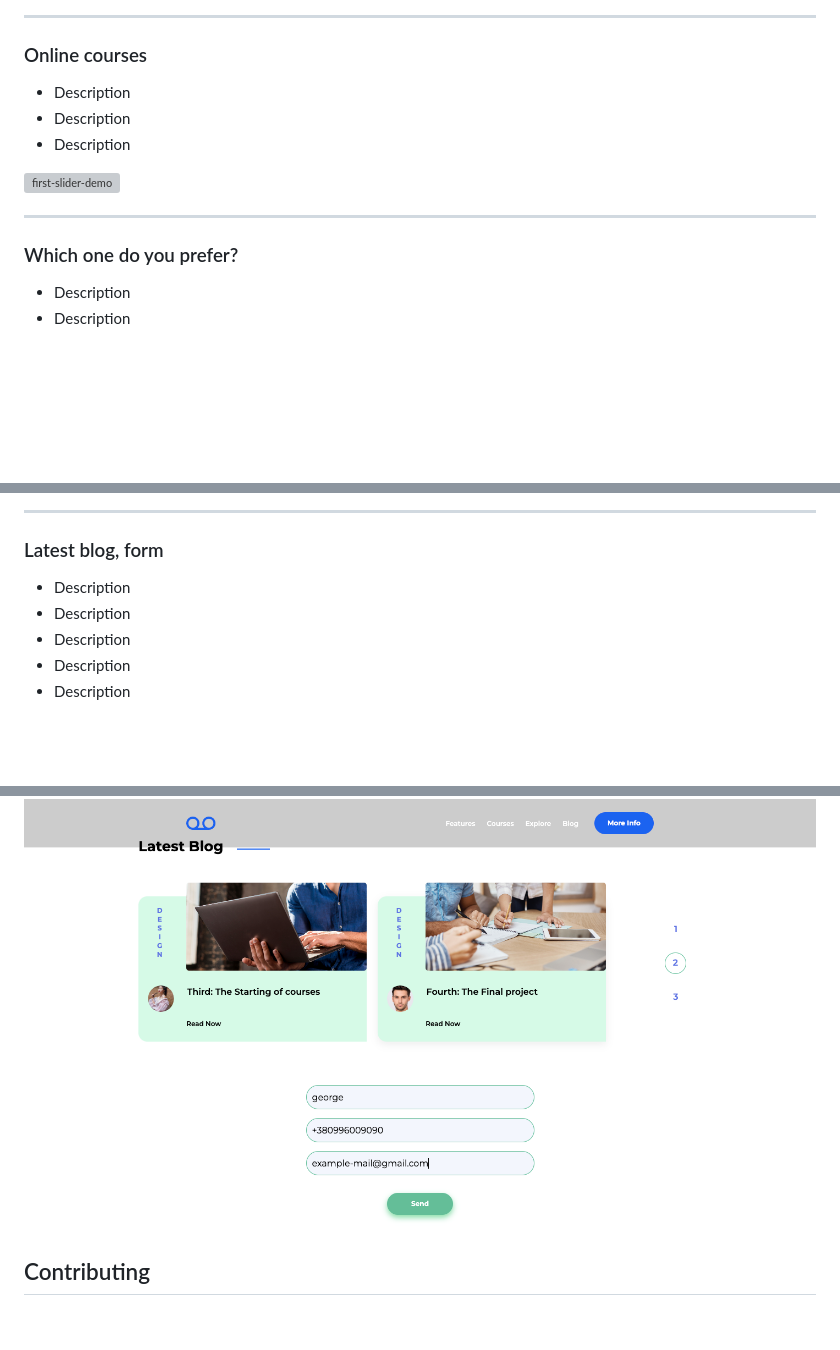
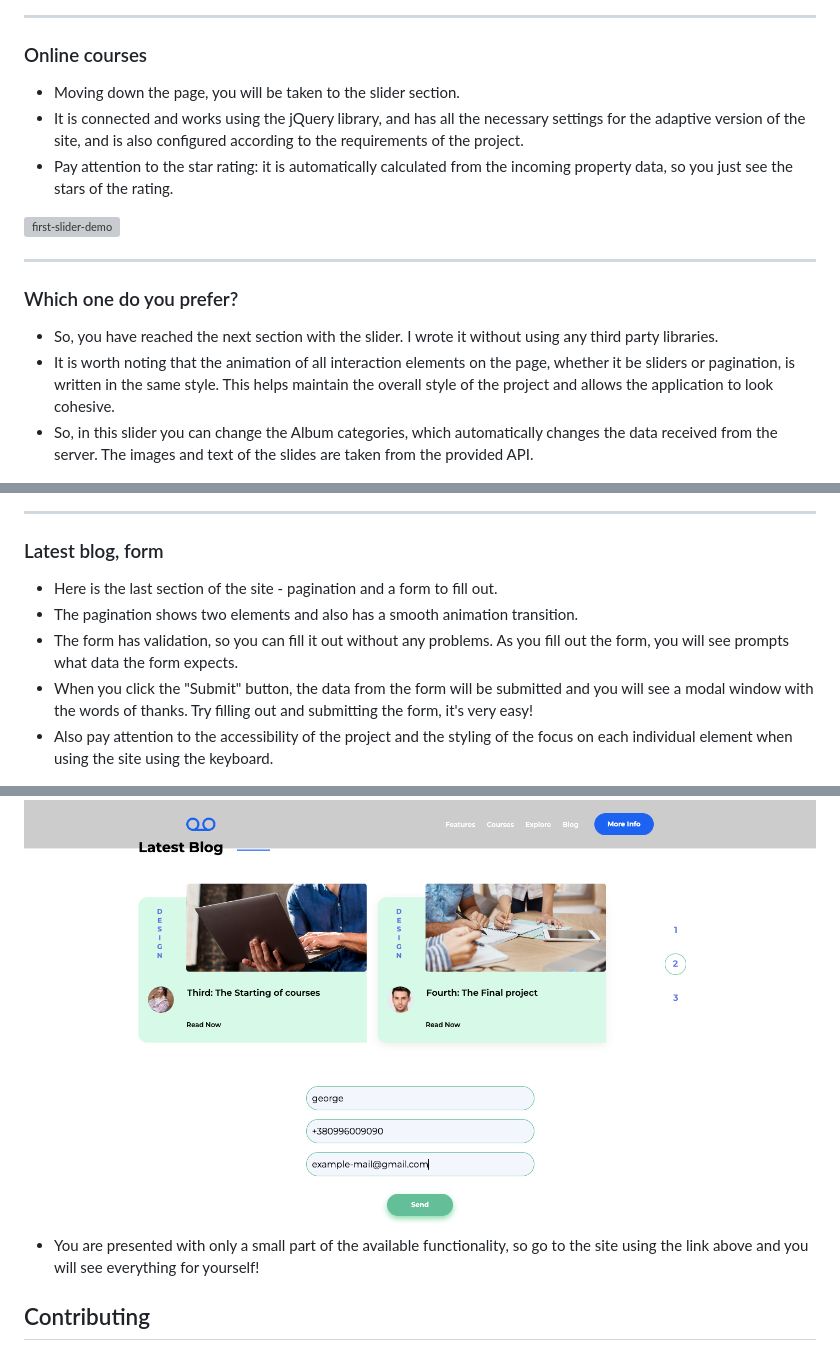
Before and after one commit to GeorgeDeyneka/hys_academy, a Markdown page: README.md, 3 parts joined by grey strips. GitHub-like rendering; blank space fills up the shorter version; grey boxes are pictures that could not be loaded.

```diff
--- a/README.md
+++ b/README.md
@@ -65,15 +62,15 @@ Description
 <div>
   <ul>
     <li>
-Description
+Moving down the page, you will be taken to the slider section.
     </li>
     </br>
     <li>
-Description
+It is connected and works using the jQuery library, and has all the necessary settings for the adaptive version of the site, and is also configured according to the requirements of the project.
     </li>
     </br>
     <li>
-Description
+Pay attention to the star rating: it is automatically calculated from the incoming property data, so you just see the stars of the rating.
     </li>
   </ul>
   </br>
@@ -88,11 +85,15 @@ Description
 <div>
   <ul>
     <li>
-Description
+So, you have reached the next section with the slider. I wrote it without using any third party libraries.
     </li>
     </br>
     <li>
-Description
+      It is worth noting that the animation of all interaction elements on the page, whether it be sliders or pagination, is written in the same style. This helps maintain the overall style of the project and allows the application to look cohesive.
+    </li>
+      </br>
+    <li>
+So, in this slider you can change the Album categories, which automatically changes the data received from the server. The images and text of the slides are taken from the provided API.
     </li>
   </ul>
   </br>
@@ -130,27 +126,35 @@ Description
 <div>
   <ul>
     <li>
-Description
+Here is the last section of the site - pagination and a form to fill out.
     </li>
     </br>
     <li>
-Description
+The pagination shows two elements and also has a smooth animation transition.
     </li>
     </br>
     <li>
-Description
+The form has validation, so you can fill it out without any problems. As you fill out the form, you will see prompts
+what data the form expects.
     </li>
     </br>
     <li>
-Description
+When you click the "Submit" button, the data from the form will be submitted and you will see a modal window with the words of thanks. Try filling out and submitting the form, it's very easy!
     </li>
     </br>
     <li>
-Description
+Also pay attention to the accessibility of the project and the styling of the focus on each individual element when using the site using the keyboard.
     </li>
   </ul>
   </br>
 <img src="demo-images/second-pagination.png" alt="second-pagination-demo" width="1000">
+  </br>
+  </br>
+  <ul>
+    <li>
+You are presented with only a small part of the available functionality, so go to the site using the link above and you will see everything for yourself!
+    </li>
+  </ul>
 </div>
 
 </br>
```
Also changed, not shown: other parts of README.md (+5 -12 lines).
